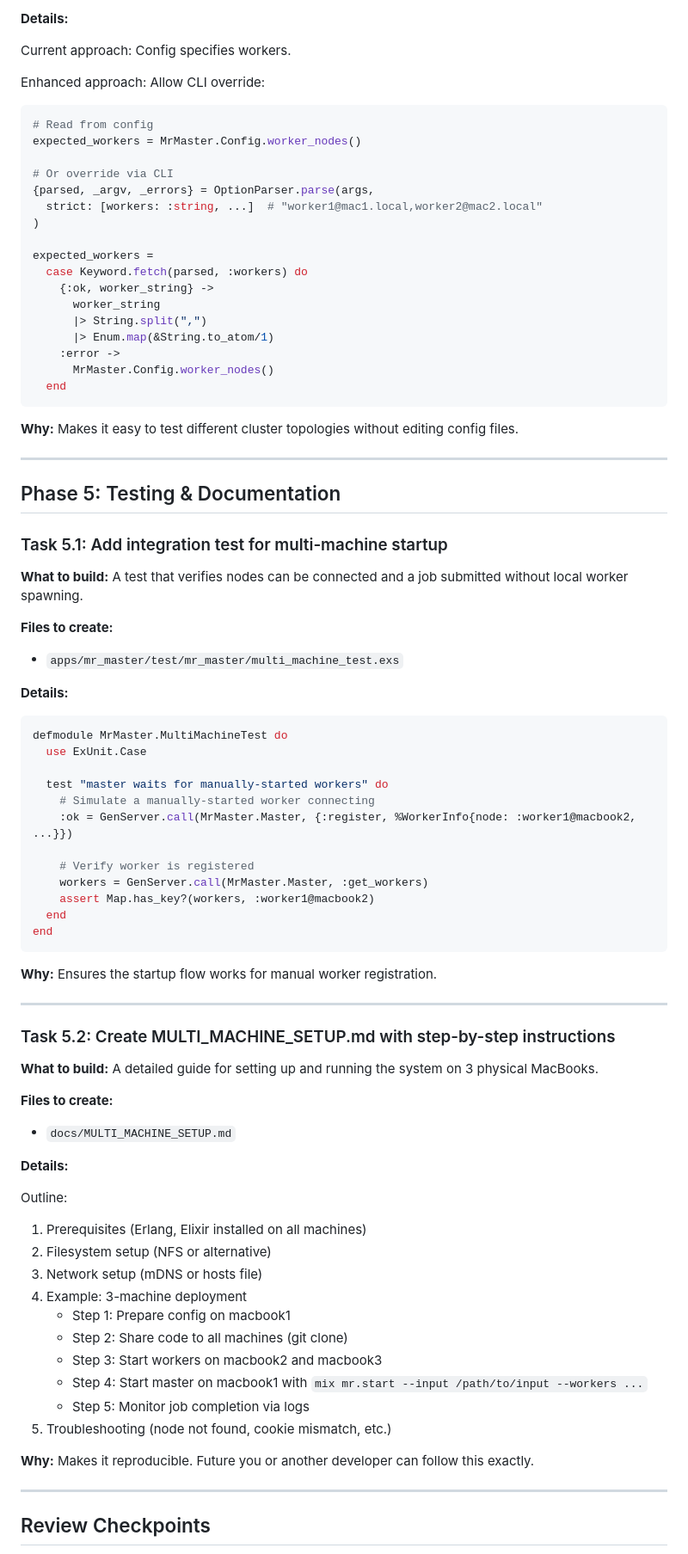
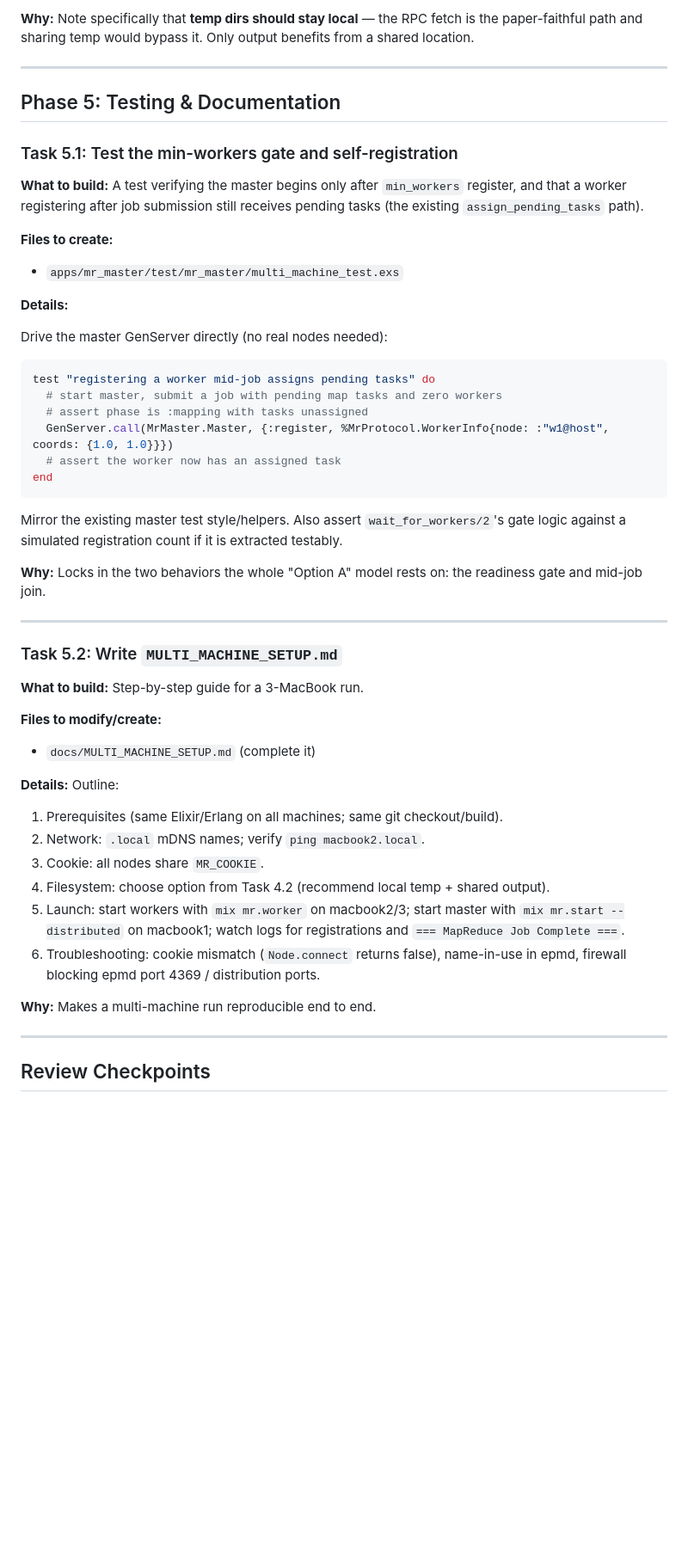
Before and after one commit to subdash/B1-MapReduce, a Markdown page: docs/plans/multi-machine-parametrization-plan.md, the part around one of its changes. Shown at 86% size. Drawn GitHub-style; blank space fills up the shorter version.

Commit message:
Updated multi-machine plan

````diff
--- a/docs/plans/multi-machine-parametrization-plan.md
+++ b/docs/plans/multi-machine-parametrization-plan.md
@@ -262,84 +263,49 @@ Document three options:
-**Details:**
-
-Current approach: Config specifies workers.
-
-Enhanced approach: Allow CLI override:
-```elixir
-# Read from config
-expected_workers = MrMaster.Config.worker_nodes()
-
-# Or override via CLI
-{parsed, _argv, _errors} = OptionParser.parse(args,
-  strict: [workers: :string, ...]  # "worker1@mac1.local,worker2@mac2.local"
-)
-
-expected_workers =
-  case Keyword.fetch(parsed, :workers) do
-    {:ok, worker_string} ->
-      worker_string
-      |> String.split(",")
-      |> Enum.map(&String.to_atom/1)
-    :error ->
-      MrMaster.Config.worker_nodes()
-  end
-```
-
-**Why:** Makes it easy to test different cluster topologies without editing config files.
+**Why:** Note specifically that **temp dirs should stay local** — the RPC fetch is the paper-faithful path and sharing temp would bypass it. Only output benefits from a shared location.
 
 ---
 
 ## Phase 5: Testing & Documentation
 
-### Task 5.1: Add integration test for multi-machine startup
+### Task 5.1: Test the min-workers gate and self-registration
 
-**What to build:** A test that verifies nodes can be connected and a job submitted without local worker spawning.
+**What to build:** A test verifying the master begins only after `min_workers` register, and that a worker registering after job submission still receives pending tasks (the existing `assign_pending_tasks` path).
 
 **Files to create:**
 - `apps/mr_master/test/mr_master/multi_machine_test.exs`
 
 **Details:**
 
+Drive the master GenServer directly (no real nodes needed):
 ```elixir
-defmodule MrMaster.MultiMachineTest do
-  use ExUnit.Case
-
-  test "master waits for manually-started workers" do
-    # Simulate a manually-started worker connecting
-    :ok = GenServer.call(MrMaster.Master, {:register, %WorkerInfo{node: :worker1@macbook2, ...}})
-
-    # Verify worker is registered
-    workers = GenServer.call(MrMaster.Master, :get_workers)
-    assert Map.has_key?(workers, :worker1@macbook2)
-  end
+test "registering a worker mid-job assigns pending tasks" do
+  # start master, submit a job with pending map tasks and zero workers
+  # assert phase is :mapping with tasks unassigned
+  GenServer.call(MrMaster.Master, {:register, %MrProtocol.WorkerInfo{node: :"w1@host", coords: {1.0, 1.0}}})
+  # assert the worker now has an assigned task
 end
 ```
+Mirror the existing master test style/helpers. Also assert `wait_for_workers/2`'s gate logic against a simulated registration count if it is extracted testably.
 
-**Why:** Ensures the startup flow works for manual worker registration.
+**Why:** Locks in the two behaviors the whole "Option A" model rests on: the readiness gate and mid-job join.
 
 ---
 
-### Task 5.2: Create MULTI_MACHINE_SETUP.md with step-by-step instructions
+### Task 5.2: Write `MULTI_MACHINE_SETUP.md`
 
-**What to build:** A detailed guide for setting up and running the system on 3 physical MacBooks.
+**What to build:** Step-by-step guide for a 3-MacBook run.
 
-**Files to create:**
-- `docs/MULTI_MACHINE_SETUP.md`
+**Files to modify/create:**
+- `docs/MULTI_MACHINE_SETUP.md` (complete it)
 
-**Details:**
+**Details:** Outline:
+1. Prerequisites (same Elixir/Erlang on all machines; same git checkout/build).
+2. Network: `.local` mDNS names; verify `ping macbook2.local`.
+3. Cookie: all nodes share `MR_COOKIE`.
+4. Filesystem: choose option from Task 4.2 (recommend local temp + shared output).
+5. Launch: start workers with `mix mr.worker` on macbook2/3; start master with `mix mr.start --distributed` on macbook1; watch logs for registrations and `=== MapReduce Job Complete ===`.
+6. Troubleshooting: cookie mismatch (`Node.connect` returns false), name-in-use in epmd, firewall blocking epmd port 4369 / distribution ports.
 
-Outline:
-1. Prerequisites (Erlang, Elixir installed on all machines)
-2. Filesystem setup (NFS or alternative)
-3. Network setup (mDNS or hosts file)
-4. Example: 3-machine deployment
-   - Step 1: Prepare config on macbook1
-   - Step 2: Share code to all machines (git clone)
-   - Step 3: Start workers on macbook2 and macbook3
-   - Step 4: Start master on macbook1 with `mix mr.start --input /path/to/input --workers ...`
-   - Step 5: Monitor job completion via logs
-5. Troubleshooting (node not found, cookie mismatch, etc.)
-
-**Why:** Makes it reproducible. Future you or another developer can follow this exactly.
+**Why:** Makes a multi-machine run reproducible end to end.
 
 ---
 
````
Also changed, not shown: other parts of docs/plans/multi-machine-parametrization-plan.md (+213 -212 lines).
